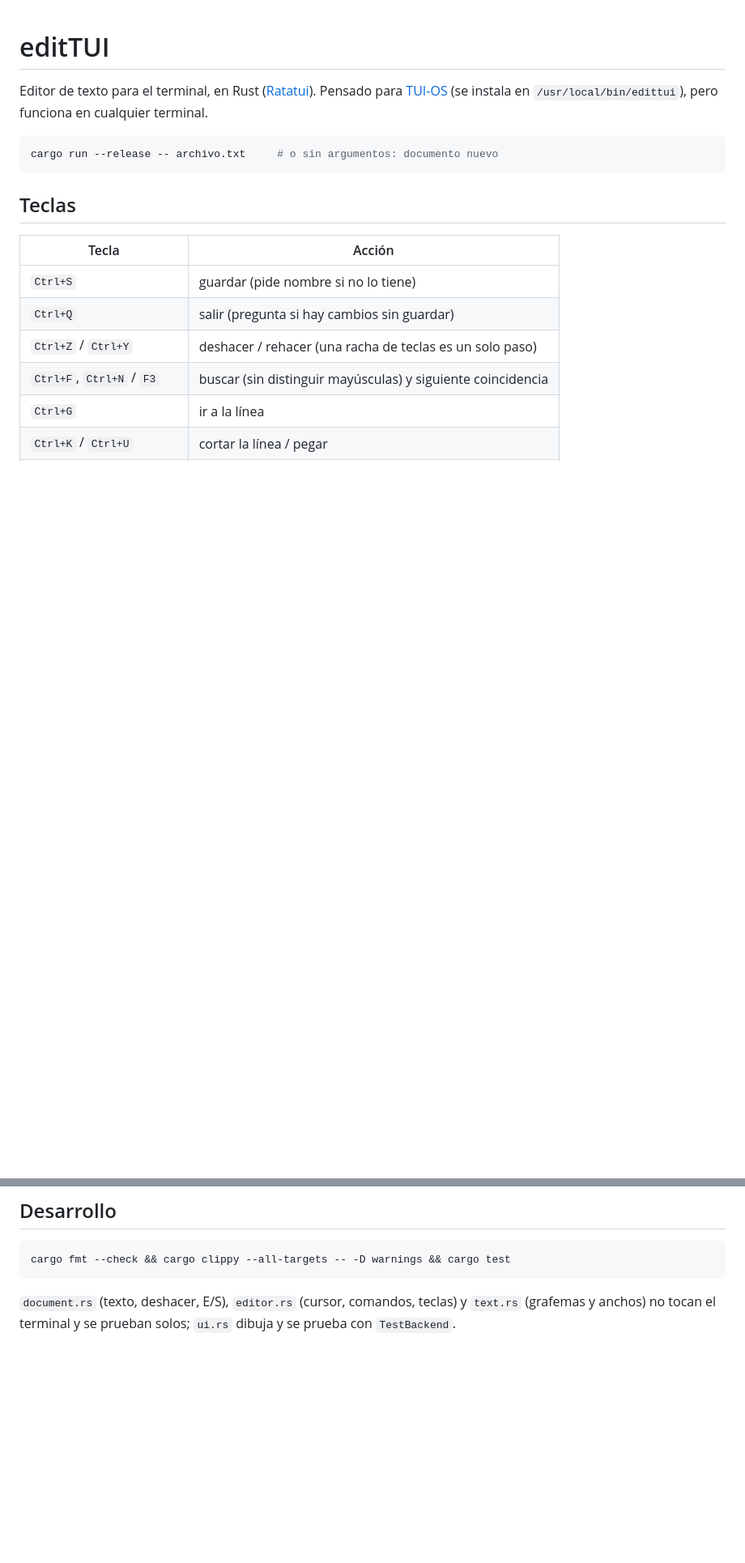
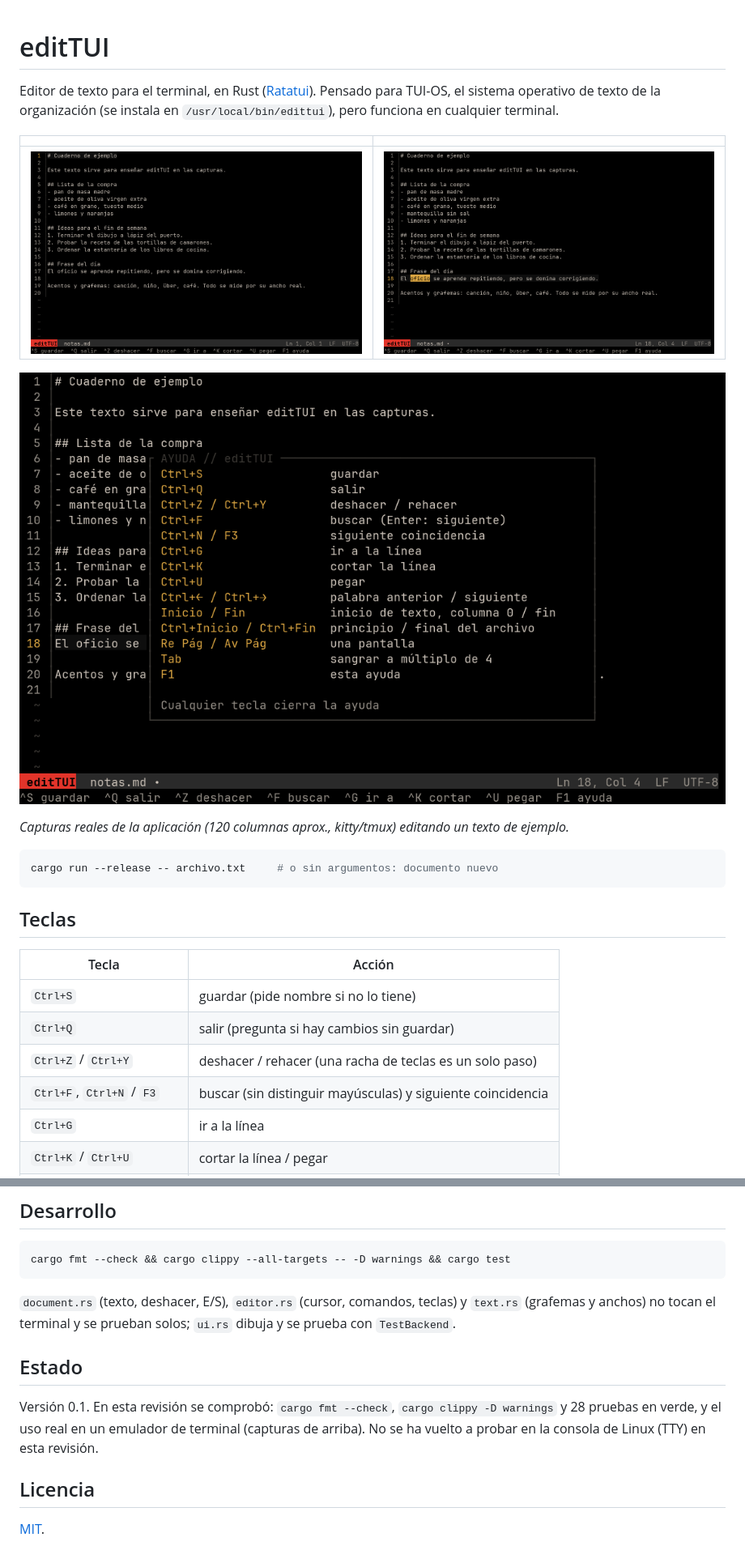
Before and after one commit to Takumi-Organization/editTUI, a Markdown page: README.md, 2 parts joined by grey strips. Shown at 81% size. Drawn GitHub-style; pictures changed too: docs/01-abierto.png (added), docs/02-buscar.png (added), docs/03-ayuda.png (added); blank space fills up the shorter version.

Commit message:
docs: capturas reales, estado verificado y enlace roto corregido

````diff
--- a/README.md
+++ b/README.md
@@ -1,7 +1,15 @@
 # editTUI
 
 Editor de texto para el terminal, en Rust ([Ratatui](https://ratatui.rs)). Pensado para
-[TUI-OS](../tui-os) (se instala en `/usr/local/bin/edittui`), pero funciona en cualquier terminal.
+TUI-OS, el sistema operativo de texto de la organización (se instala en `/usr/local/bin/edittui`), pero funciona en cualquier terminal.
+
+| | |
+|---|---|
+| ![Archivo abierto](docs/01-abierto.png) | ![Búsqueda](docs/02-buscar.png) |
+
+![Ayuda con todas las teclas](docs/03-ayuda.png)
+
+*Capturas reales de la aplicación (120 columnas aprox., kitty/tmux) editando un texto de ejemplo.*
 
 ```sh
 cargo run --release -- archivo.txt     # o sin argumentos: documento nuevo
@@ -46,3 +54,12 @@ cargo fmt --check && cargo clippy --all-targets -- -D warnings && cargo test
 `document.rs` (texto, deshacer, E/S), `editor.rs` (cursor, comandos, teclas) y `text.rs`
 (grafemas y anchos) no tocan el terminal y se prueban solos; `ui.rs` dibuja y se prueba con
 `TestBackend`.
+
+## Estado
+
+Versión 0.1. En esta revisión se comprobó: `cargo fmt --check`, `cargo clippy -D warnings` y 28 pruebas en verde, y el uso real en un emulador de terminal (capturas de arriba).
+No se ha vuelto a probar en la consola de Linux (TTY) en esta revisión.
+
+## Licencia
+
+[MIT](LICENSE).
````
